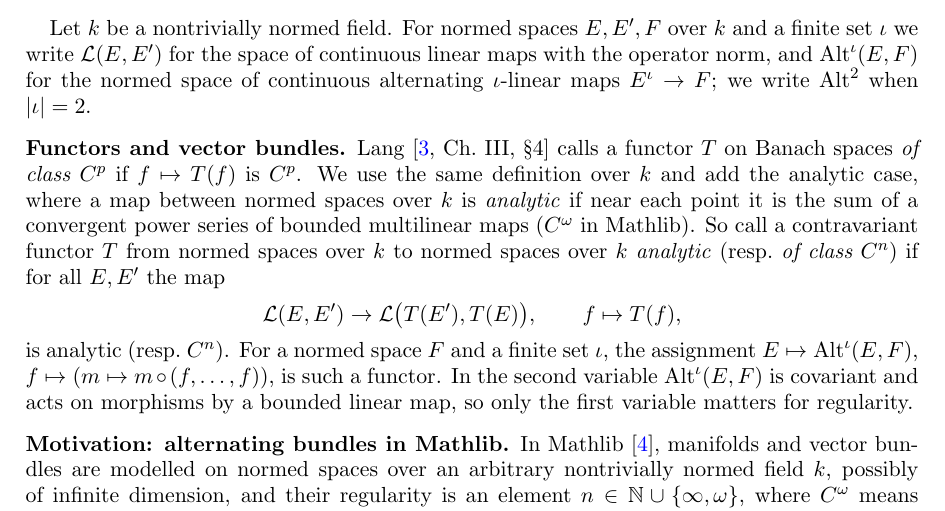
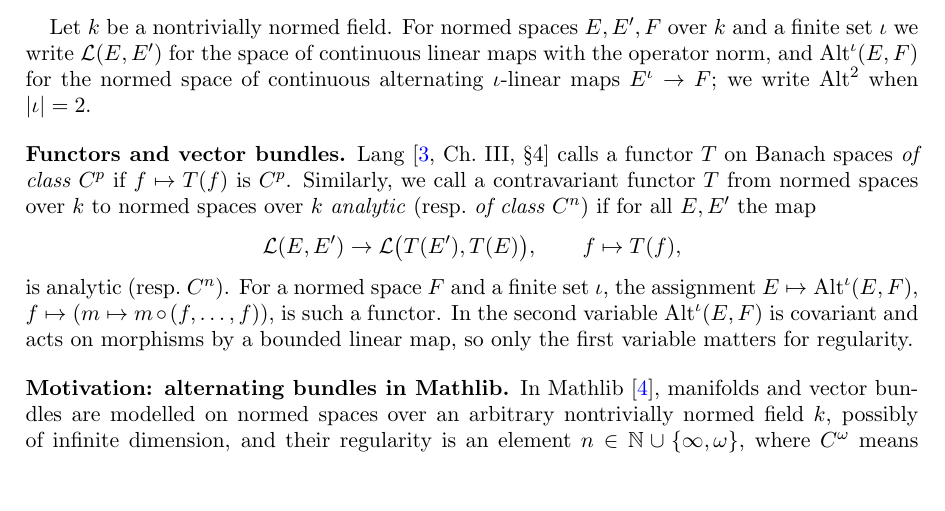
Before and after one commit to Deicyde/alternating-analytic-counterexample, a LaTeX problem sheet (paper/counterexample.tex): part of page 1 of 8, cut so that both start at the same text, the shorter picture padded with empty space. Compiled offline with pdfLaTeX.

Commit message:
paper: cut the sentence defining analytic maps

```diff
--- a/paper/counterexample.tex
+++ b/paper/counterexample.tex
@@ -52,9 +52,7 @@ $\abs\iota=2$.
 
 \subsection*{Functors and vector bundles}
 Lang~\cite[Ch.~III, \S4]{La} calls a functor $T$ on Banach spaces
-\emph{of class $C^p$} if $f\mapsto T(f)$ is $C^p$. We use the same definition over $\kk$ and add the analytic case, where a
-map between normed spaces over $\kk$ is \emph{analytic} if near each point it is the sum of a convergent power series of
-bounded multilinear maps ($C^\omega$ in Mathlib). So call a contravariant functor $T$ from normed spaces over $\kk$ to
+\emph{of class $C^p$} if $f\mapsto T(f)$ is $C^p$. Similarly, we call a contravariant functor $T$ from normed spaces over $\kk$ to
 normed spaces over $\kk$ \emph{analytic} (resp.\ \emph{of class $C^n$}) if for all $E,E'$ the map
 \[
 \cL(E,E')\to\cL\bigl(T(E'),T(E)\bigr),\qquad f\mapsto T(f),
```
Also changed, not shown: paper/counterexample.pdf.
